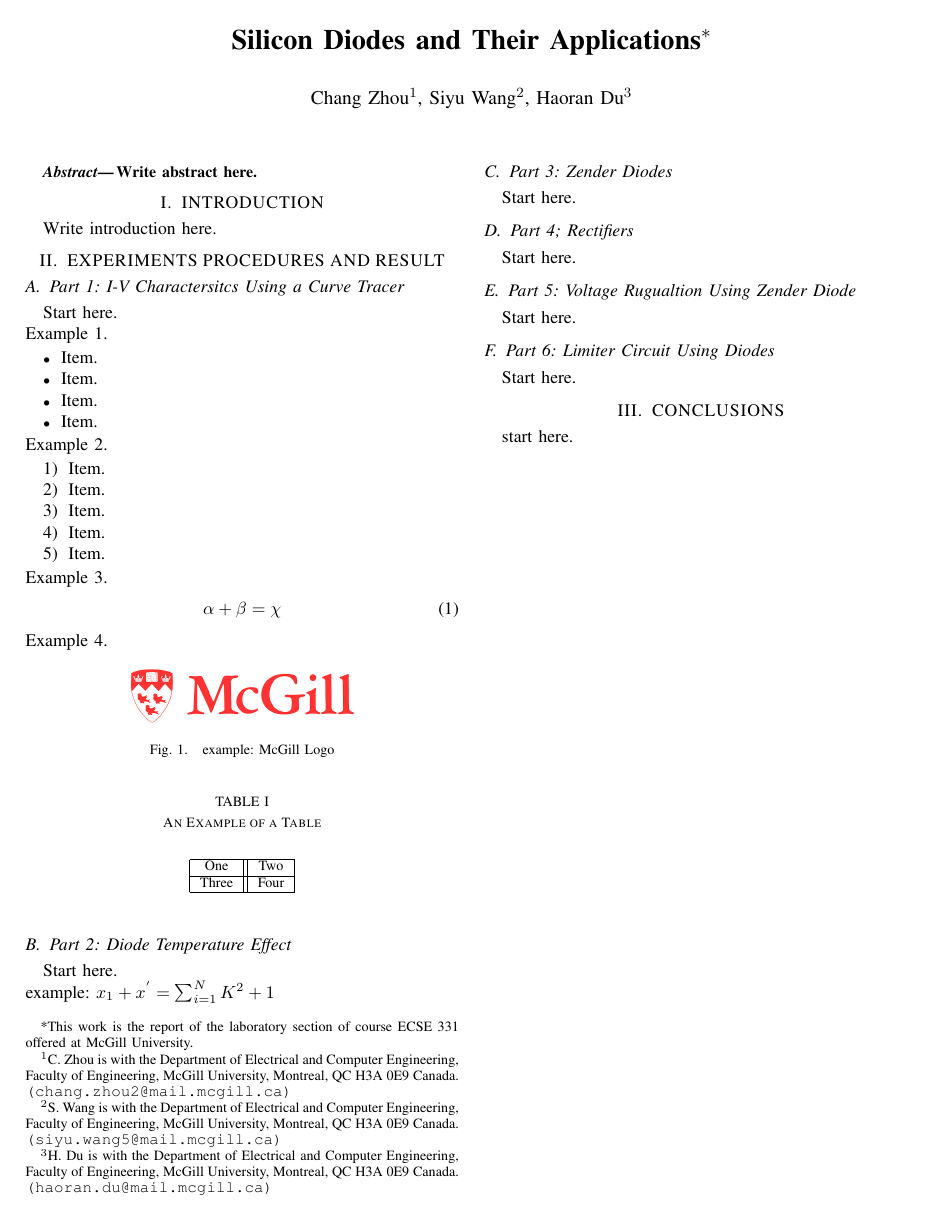
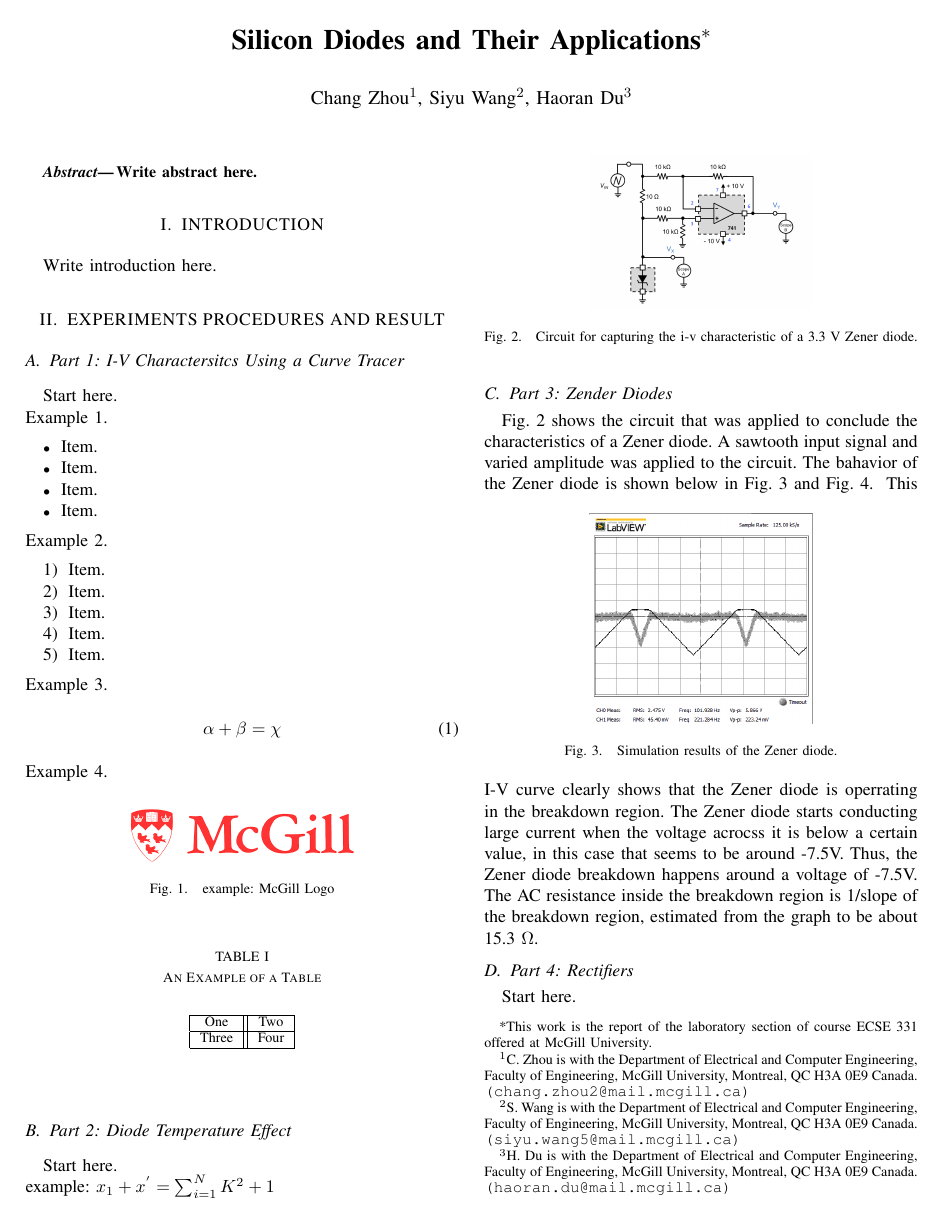
Before and after one commit to du-hr/ECSE_331_Electronics, a LaTeX paper (src/main.tex): the whole page before the commit and page 1 of 2 after it. Compiled offline with pdfLaTeX.

Commit message:
part 3 done

```diff
--- a/src/main.tex
+++ b/src/main.tex
@@ -97,5 +97,18 @@ Engineering, Faculty of Engineering, McGill University, Montreal, QC H3A 0E9 Can
     Start here.\newline
     example: $x_{1}+x^{'} = \sum_{i=1}^N{K^{2}+1}$
     \subsection{Part 3: Zender Diodes}
-    Start here.
-    \subsection{Part 4; Rectifiers}
+    \begin{figure}[h]
+      \centering
+        \includegraphics[width=0.25\textwidth]{images/zener_circuit.png}
+      \caption{Circuit for capturing the i-v characteristic of a 3.3 V Zener diode.}
+      \label{fig:zener_1}
+    \end{figure}
+    Fig. \ref{fig:zener_1} shows the circuit that was applied to conclude the characteristics of
+    a Zener diode. A sawtooth input signal and varied amplitude was applied to the circuit. The bahavior
+    of the Zener diode is shown below in Fig. \ref{fig:zener_2} and Fig. \ref{fig:zener_3}.
+    \begin{figure}[h]
+      \centering
+        \includegraphics[width=0.25\textwidth]{images/zener_simu.png}
+      \caption{Simulation results of the Zener diode.}
+      \label{fig:zener_2}
+    \end{figure}
@@ -102,3 +119,12 @@ Engineering, Faculty of Engineering, McGill University, Montreal, QC H3A 0E9 Can
+      \label{fig:zener_3}
+    \end{figure}
+    This I-V curve clearly shows that the Zener diode is operrating in the breakdown region.
+    The Zener diode starts conducting large current when the voltage acrocss it is below
+    a certain value, in this case that seems to be around -7.5V.
+    Thus, the Zener diode breakdown happens around a voltage of -7.5V.
+    The AC resistance inside the breakdown region is 1/slope of the breakdown region, estimated from
+    the graph to be about 15.3 $\Omega$.
+    \subsection{Part 4: Rectifiers}
     Start here.
     \subsection{Part 5: Voltage Rugualtion Using Zender Diode}
     Start here.
```
Also changed, not shown: src/images/zener_circuit.png (added), src/images/zener_iv.png (added), src/images/zener_simu.png (added), src/main.tex (4 more changed lines).
